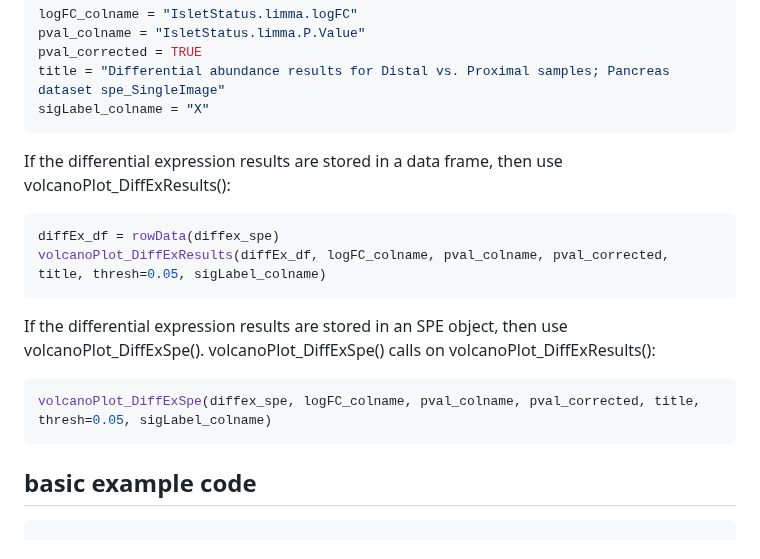
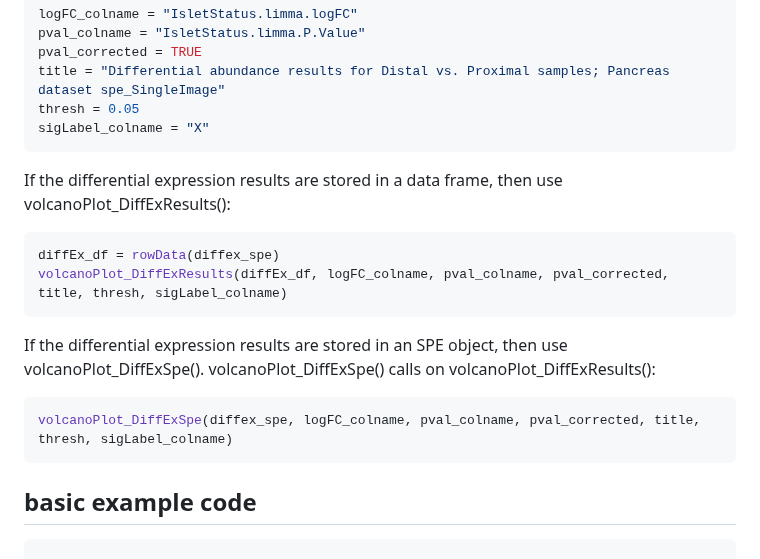
Before and after one commit to PNNL-CompBio/spammR, a Markdown page: README.md, the part around the change. GitHub-like rendering.

````diff
--- a/README.md
+++ b/README.md
@@ -143,16 +143,17 @@ logFC_colname = "IsletStatus.limma.logFC"
 pval_colname = "IsletStatus.limma.P.Value"
 pval_corrected = TRUE
 title = "Differential abundance results for Distal vs. Proximal samples; Pancreas dataset spe_SingleImage"
+thresh = 0.05
 sigLabel_colname = "X"
 ```
 If the differential expression results are stored in a data frame, then use volcanoPlot_DiffExResults():
 ``` r
 diffEx_df = rowData(diffex_spe)
-volcanoPlot_DiffExResults(diffEx_df, logFC_colname, pval_colname, pval_corrected, title, thresh=0.05, sigLabel_colname)
+volcanoPlot_DiffExResults(diffEx_df, logFC_colname, pval_colname, pval_corrected, title, thresh, sigLabel_colname)
 ```
 If the differential expression results are stored in an SPE object, then use volcanoPlot_DiffExSpe(). volcanoPlot_DiffExSpe() calls on volcanoPlot_DiffExResults():
 ``` r
-volcanoPlot_DiffExSpe(diffex_spe, logFC_colname, pval_colname, pval_corrected, title, thresh=0.05, sigLabel_colname)
+volcanoPlot_DiffExSpe(diffex_spe, logFC_colname, pval_colname, pval_corrected, title, thresh, sigLabel_colname)
 ```
 ## basic example code
 ```
````
